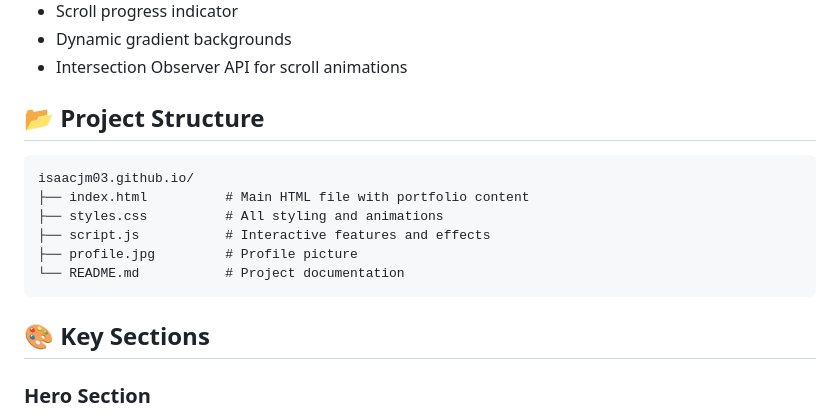
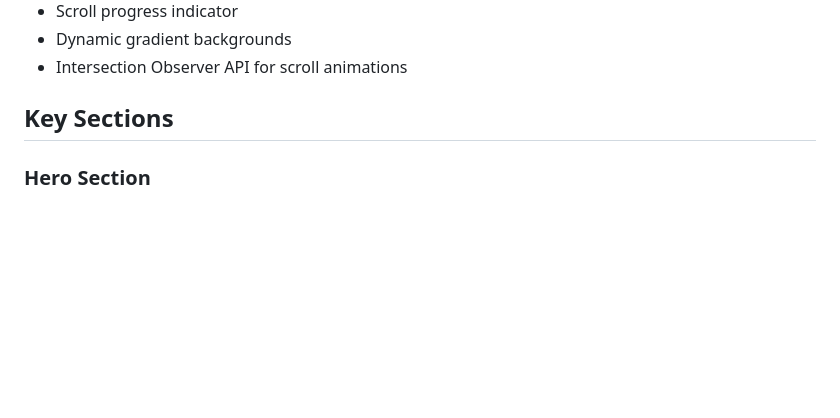
Before and after one commit to IsaacJM03/isaacjm03.github.io, a Markdown page: README.md, the part around one of its changes. GitHub-like rendering; blank space fills up the shorter version.

````diff
--- a/README.md
+++ b/README.md
@@ -31,18 +31,7 @@ Welcome to my personal portfolio website! This is a modern, interactive showcase
 - Dynamic gradient backgrounds
 - Intersection Observer API for scroll animations
 
-## 📂 Project Structure
-
-```
-isaacjm03.github.io/
-├── index.html          # Main HTML file with portfolio content
-├── styles.css          # All styling and animations
-├── script.js           # Interactive features and effects
-├── profile.jpg         # Profile picture
-└── README.md           # Project documentation
-```
-
-## 🎨 Key Sections
+## Key Sections
 
 ### Hero Section
 - Eye-catching introduction with animated profile picture
````
Also changed, not shown: other parts of README.md (+4 -54 lines).
